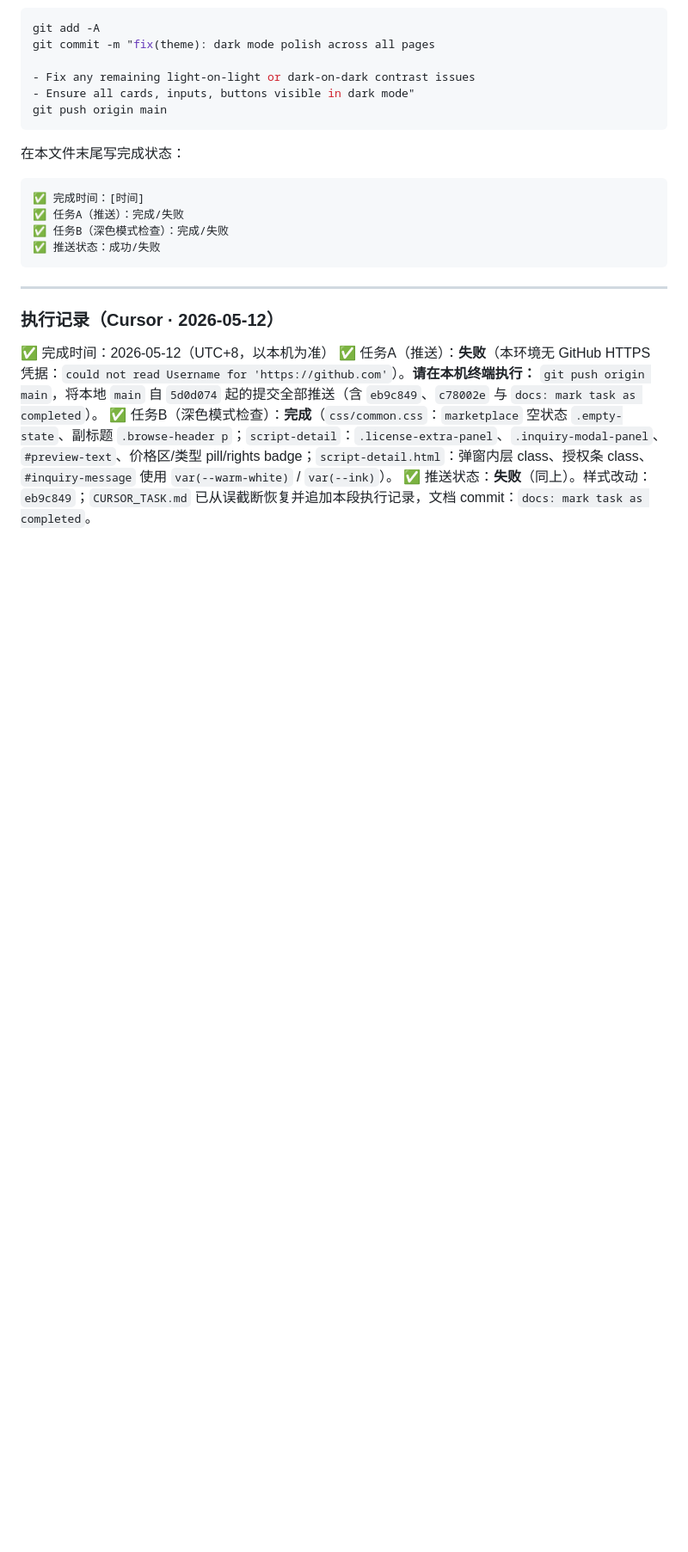
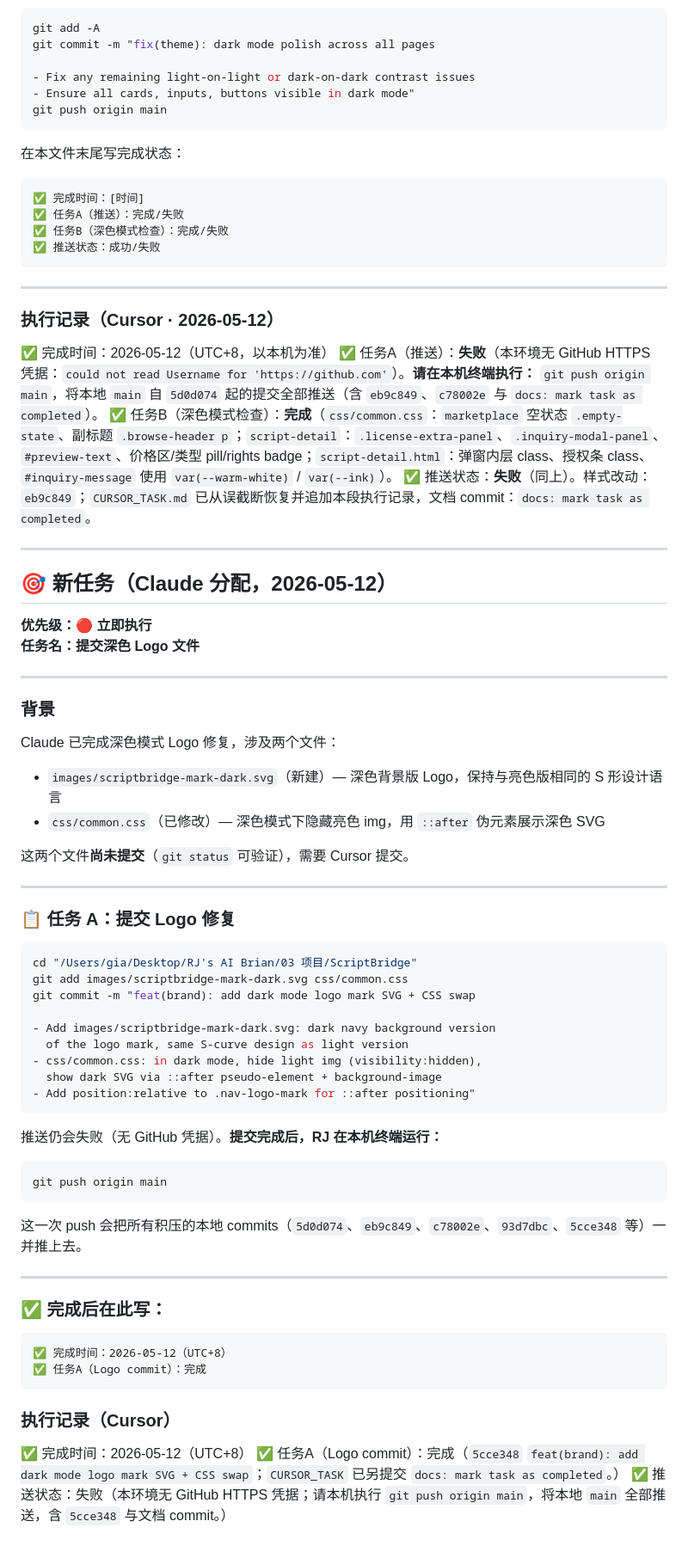
Before and after one commit to 8844-code/scriptbridge, a Markdown page: CURSOR_TASK.md, the part around the change. Shown at 86% size. GitHub-like rendering; blank space fills up the shorter version.

Commit message:
docs: mark task as completed
Co-authored-by: Cursor <cursoragent@cursor.com>

````diff
--- a/CURSOR_TASK.md
+++ b/CURSOR_TASK.md
@@ -1843,3 +1843,56 @@ git push origin main
 ✅ 任务A（推送）：**失败**（本环境无 GitHub HTTPS 凭据：`could not read Username for 'https://github.com'`）。**请在本机终端执行：** `git push origin main`，将本地 `main` 自 `5d0d074` 起的提交全部推送（含 `eb9c849`、`c78002e` 与 `docs: mark task as completed`）。
 ✅ 任务B（深色模式检查）：**完成**（`css/common.css`：`marketplace` 空状态 `.empty-state`、副标题 `.browse-header p`；`script-detail`：`.license-extra-panel`、`.inquiry-modal-panel`、`#preview-text`、价格区/类型 pill/rights badge；`script-detail.html`：弹窗内层 class、授权条 class、`#inquiry-message` 使用 `var(--warm-white)` / `var(--ink)`）。
 ✅ 推送状态：**失败**（同上）。样式改动：`eb9c849`；`CURSOR_TASK.md` 已从误截断恢复并追加本段执行记录，文档 commit：`docs: mark task as completed`。
+
+---
+
+## 🎯 新任务（Claude 分配，2026-05-12）
+
+**优先级：🔴 立即执行**
+**任务名：提交深色 Logo 文件**
+
+---
+
+### 背景
+
+Claude 已完成深色模式 Logo 修复，涉及两个文件：
+- `images/scriptbridge-mark-dark.svg`（新建）— 深色背景版 Logo，保持与亮色版相同的 S 形设计语言
+- `css/common.css`（已修改）— 深色模式下隐藏亮色 img，用 `::after` 伪元素展示深色 SVG
+
+这两个文件**尚未提交**（`git status` 可验证），需要 Cursor 提交。
+
+---
+
+### 📋 任务 A：提交 Logo 修复
+
+```bash
+cd "/Users/gia/Desktop/RJ's AI Brian/03 项目/ScriptBridge"
+git add images/scriptbridge-mark-dark.svg css/common.css
+git commit -m "feat(brand): add dark mode logo mark SVG + CSS swap
+
+- Add images/scriptbridge-mark-dark.svg: dark navy background version
+  of the logo mark, same S-curve design as light version
+- css/common.css: in dark mode, hide light img (visibility:hidden),
+  show dark SVG via ::after pseudo-element + background-image
+- Add position:relative to .nav-logo-mark for ::after positioning"
+```
+
+推送仍会失败（无 GitHub 凭据）。**提交完成后，RJ 在本机终端运行：**
+```bash
+git push origin main
+```
+这一次 push 会把所有积压的本地 commits（`5d0d074`、`eb9c849`、`c78002e`、`93d7dbc`、`5cce348` 等）一并推上去。
+
+---
+
+### ✅ 完成后在此写：
+```
+✅ 完成时间：2026-05-12（UTC+8）
+✅ 任务A（Logo commit）：完成
+```
+
+### 执行记录（Cursor）
+
+✅ 完成时间：2026-05-12（UTC+8）
+✅ 任务A（Logo commit）：完成（`5cce348` `feat(brand): add dark mode logo mark SVG + CSS swap`；`CURSOR_TASK` 已另提交 `docs: mark task as completed`。）
+✅ 推送状态：失败（本环境无 GitHub HTTPS 凭据；请本机执行 `git push origin main`，将本地 `main` 全部推送，含 `5cce348` 与文档 commit。）
````
